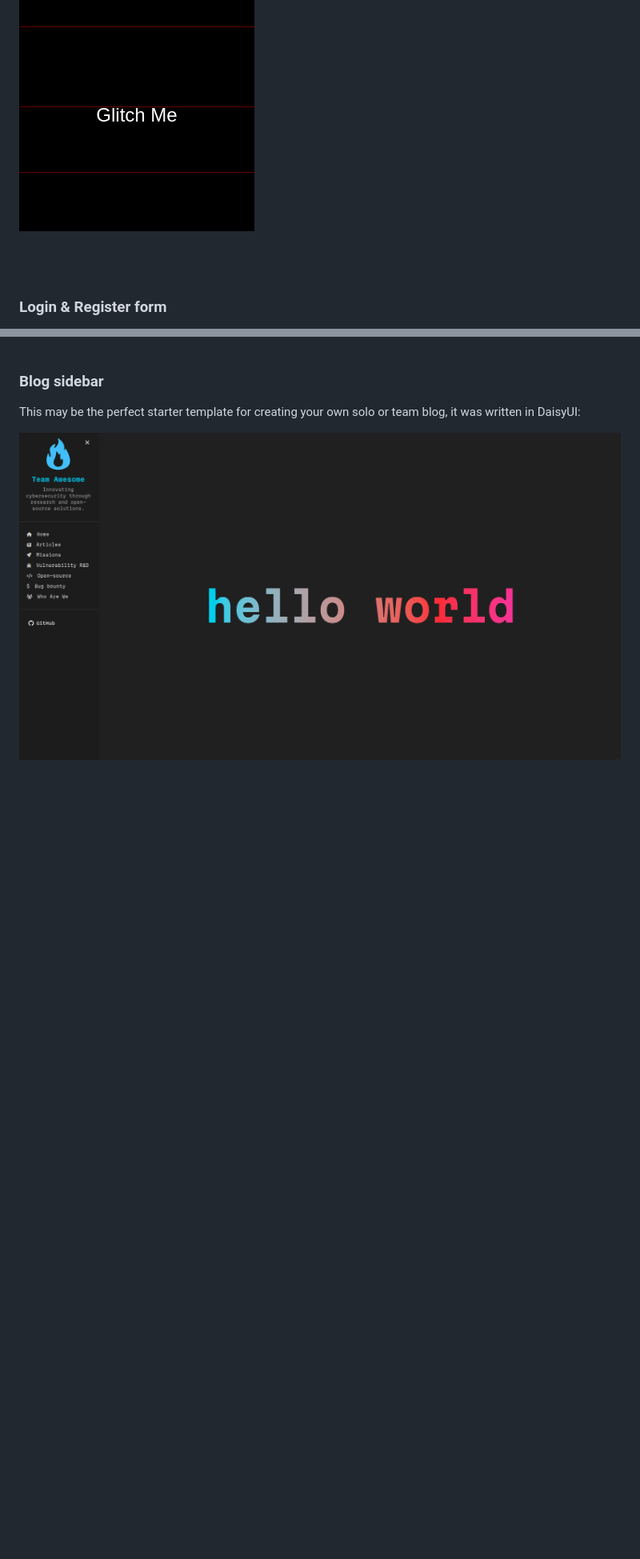
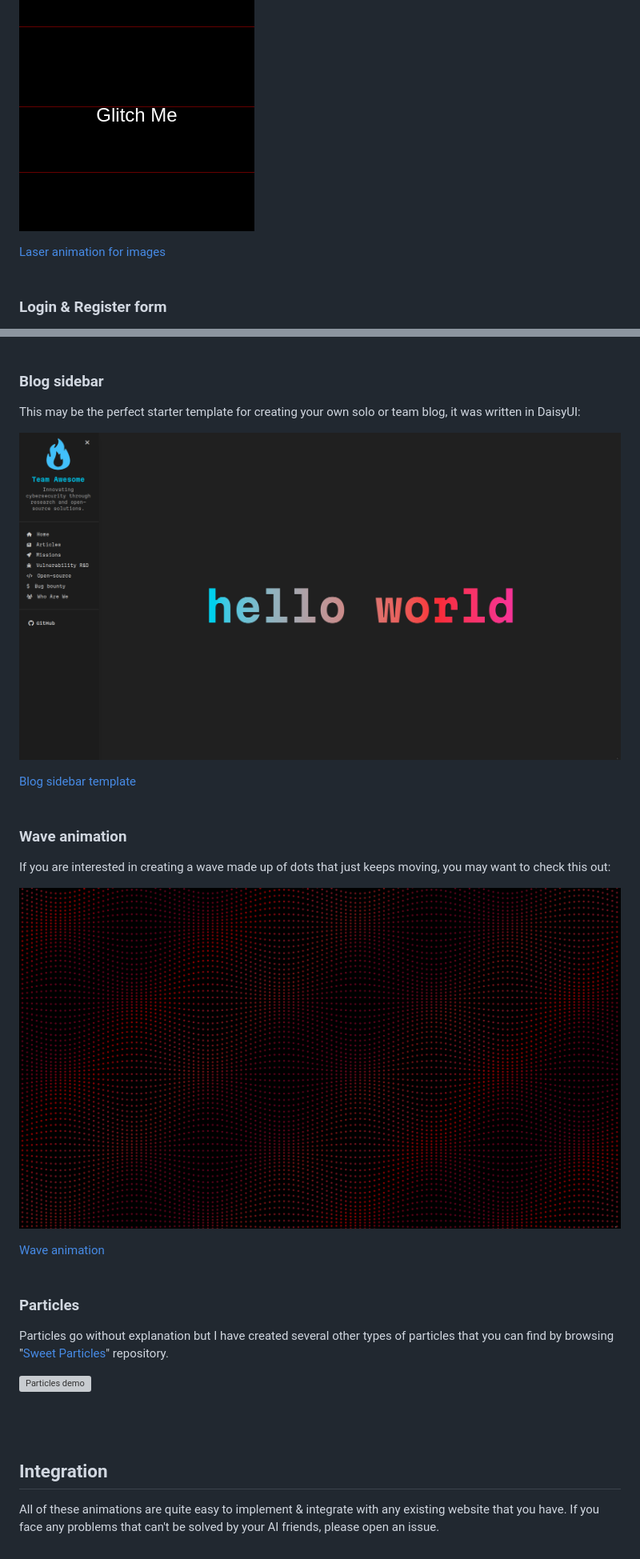
Before and after one commit to 0xHamy/coolui, a Markdown page: README.md, 2 parts joined by grey strips. Shown: that part at 80% size. Rendered like a GitHub page; pictures changed too: wave-animation/demo.png (added); blank space fills up the shorter version; grey boxes are pictures that could not be loaded.

```diff
--- a/README.md
+++ b/README.md
@@ -61,6 +65,7 @@ This animation was specifically created for images but it can be applied to any
 
 ![Laser animation demo](./laser-animation/demo.png)
 
+[Laser animation for images](./laser-animation/)
 <br><br>
 
 
@@ -109,7 +119,28 @@ This may be the perfect starter template for creating your own solo or team blog
 
 ![Blog Sidebar demo](./blog-sidebar/demo.png)
 
+[Blog sidebar template](./blog-sidebar/)
 <br><br>
 
 
-###
+### Wave animation
+
+If you are interested in creating a wave made up of dots that just keeps moving, you may want to check this out:
+
+![Wave animation demo](./wave-animation/demo.png)
+
+[Wave animation](./wave-animation/)
+<br><br>
+
+
+### Particles
+
+Particles go without explanation but I have created several other types of particles that you can find by browsing "[Sweet Particles](https://github.com/0xHamy/sweet_particles/)" repository.
+
+![Particles demo](https://raw.githubusercontent.com/0xHamy/sweet_particles/refs/heads/main/demo/demo1.png)
+
+<br><br>
+
+
+## Integration
+All of these animations are quite easy to implement & integrate with any existing website that you have. If you face any problems that can't be solved by your AI friends, please open an issue.
```
Also changed, not shown: other parts of README.md (+9 -0 lines).
